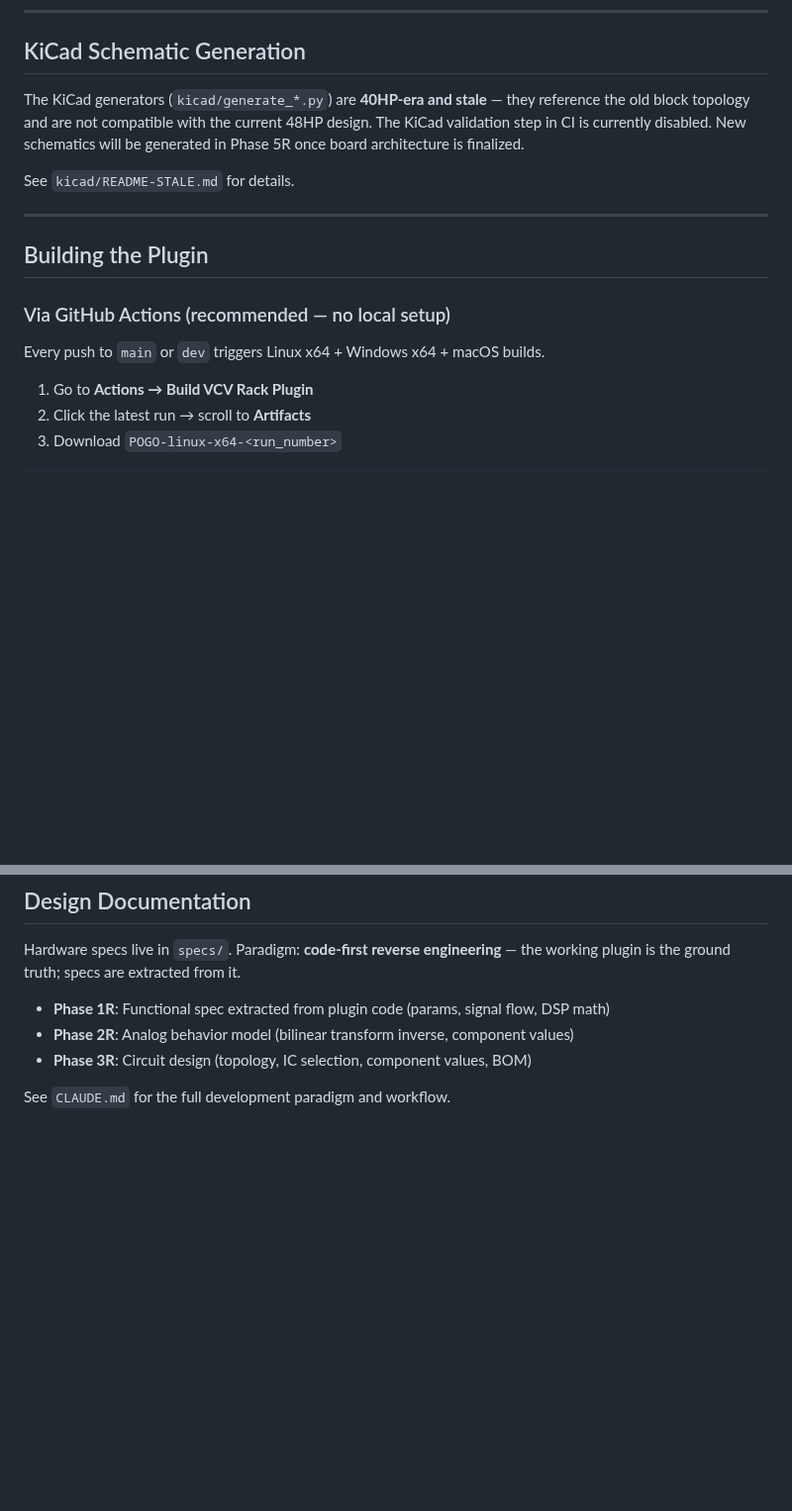
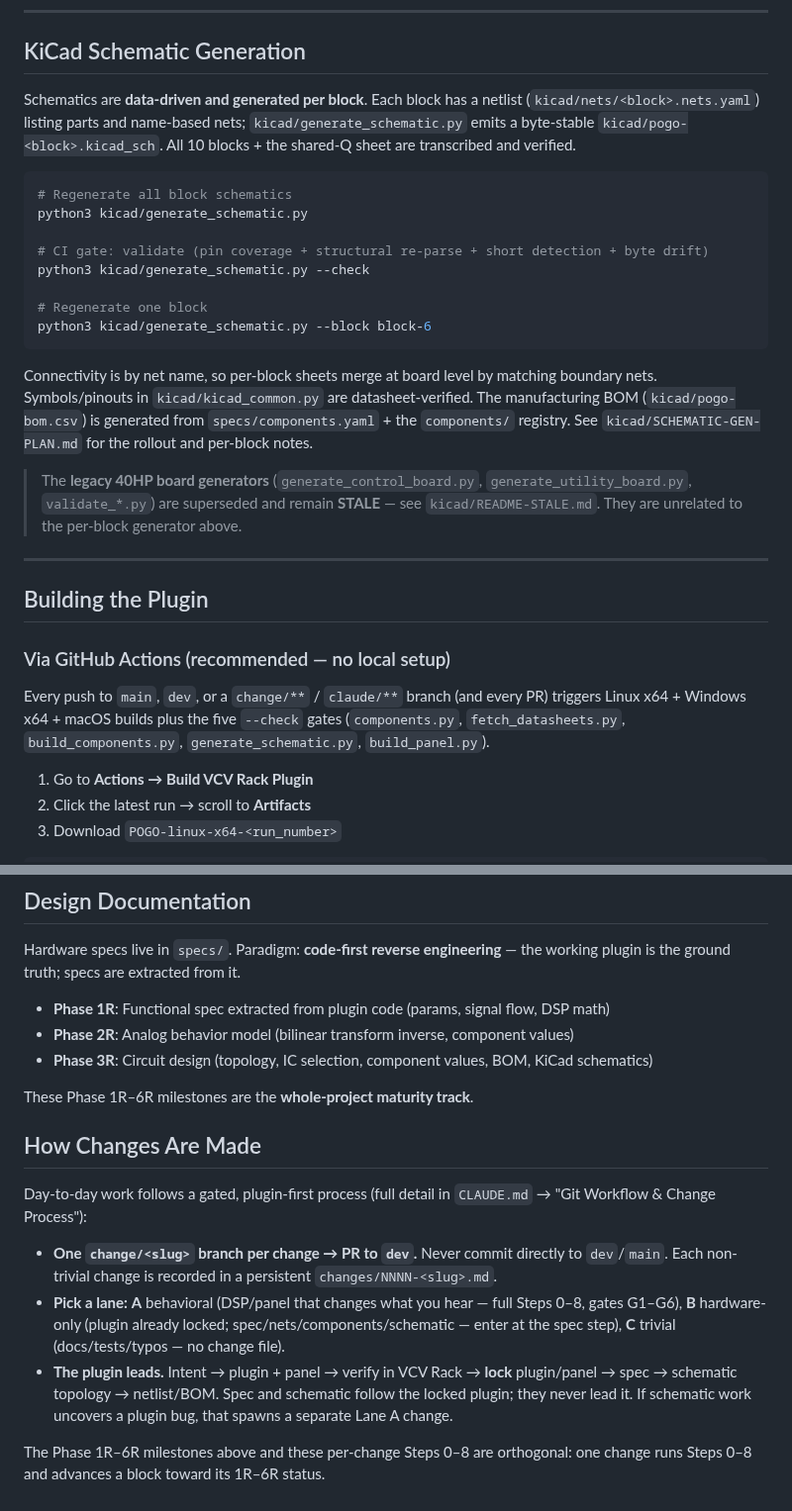
Before and after one commit to jeffmhopkins/POGO, a Markdown page: README.md, 2 parts joined by grey strips. Shown at 99% size. Drawn GitHub-style; blank space fills up the shorter version.

````diff
--- a/README.md
+++ b/README.md
@@ -160,12 +173,30 @@ open design/panel-debug.html
 
 ## KiCad Schematic Generation
 
-The KiCad generators (`kicad/generate_*.py`) are **40HP-era and stale** — they reference
-the old block topology and are not compatible with the current 48HP design. The KiCad
-validation step in CI is currently disabled. New schematics will be generated in Phase 5R
-once board architecture is finalized.
+Schematics are **data-driven and generated per block**. Each block has a netlist
+(`kicad/nets/<block>.nets.yaml`) listing parts and name-based nets;
+`kicad/generate_schematic.py` emits a byte-stable `kicad/pogo-<block>.kicad_sch`. All 10
+blocks + the shared-Q sheet are transcribed and verified.
 
-See `kicad/README-STALE.md` for details.
+```bash
+# Regenerate all block schematics
+python3 kicad/generate_schematic.py
+
+# CI gate: validate (pin coverage + structural re-parse + short detection + byte drift)
+python3 kicad/generate_schematic.py --check
+
+# Regenerate one block
+python3 kicad/generate_schematic.py --block block-6
+```
+
+Connectivity is by net name, so per-block sheets merge at board level by matching boundary
+nets. Symbols/pinouts in `kicad/kicad_common.py` are datasheet-verified. The manufacturing
+BOM (`kicad/pogo-bom.csv`) is generated from `specs/components.yaml` + the `components/`
+registry. See `kicad/SCHEMATIC-GEN-PLAN.md` for the rollout and per-block notes.
+
+> The **legacy 40HP board generators** (`generate_control_board.py`, `generate_utility_board.py`,
+> `validate_*.py`) are superseded and remain **STALE** — see `kicad/README-STALE.md`. They are
+> unrelated to the per-block generator above.
 
 ---
 
@@ -173,7 +204,9 @@ See `kicad/README-STALE.md` for details.
 
 ### Via GitHub Actions (recommended — no local setup)
 
-Every push to `main` or `dev` triggers Linux x64 + Windows x64 + macOS builds.
+Every push to `main`, `dev`, or a `change/**` / `claude/**` branch (and every PR) triggers
+Linux x64 + Windows x64 + macOS builds plus the five `--check` gates (`components.py`,
+`fetch_datasheets.py`, `build_components.py`, `generate_schematic.py`, `build_panel.py`).
 
 1. Go to **Actions → Build VCV Rack Plugin**
 2. Click the latest run → scroll to **Artifacts**
@@ -203,6 +236,24 @@ plugin is the ground truth; specs are extracted from it.
 
 - **Phase 1R**: Functional spec extracted from plugin code (params, signal flow, DSP math)
 - **Phase 2R**: Analog behavior model (bilinear transform inverse, component values)
-- **Phase 3R**: Circuit design (topology, IC selection, component values, BOM)
+- **Phase 3R**: Circuit design (topology, IC selection, component values, BOM, KiCad schematics)
 
-See `CLAUDE.md` for the full development paradigm and workflow.
+These Phase 1R–6R milestones are the **whole-project maturity track**.
+
+## How Changes Are Made
+
+Day-to-day work follows a gated, plugin-first process (full detail in `CLAUDE.md` →
+"Git Workflow & Change Process"):
+
+- **One `change/<slug>` branch per change → PR to `dev`.** Never commit directly to
+  `dev`/`main`. Each non-trivial change is recorded in a persistent `changes/NNNN-<slug>.md`.
+- **Pick a lane:** **A** behavioral (DSP/panel that changes what you hear — full Steps 0–8,
+  gates G1–G6), **B** hardware-only (plugin already locked; spec/nets/components/schematic —
+  enter at the spec step), **C** trivial (docs/tests/typos — no change file).
+- **The plugin leads.** Intent → plugin + panel → verify in VCV Rack → **lock** plugin/panel
+  → spec → schematic topology → netlist/BOM. Spec and schematic follow the locked plugin;
+  they never lead it. If schematic work uncovers a plugin bug, that spawns a separate Lane A
+  change.
+
+The Phase 1R–6R milestones above and these per-change Steps 0–8 are orthogonal: one change
+runs Steps 0–8 and advances a block toward its 1R–6R status.
````
Also changed, not shown: other parts of README.md (+25 -12 lines).
